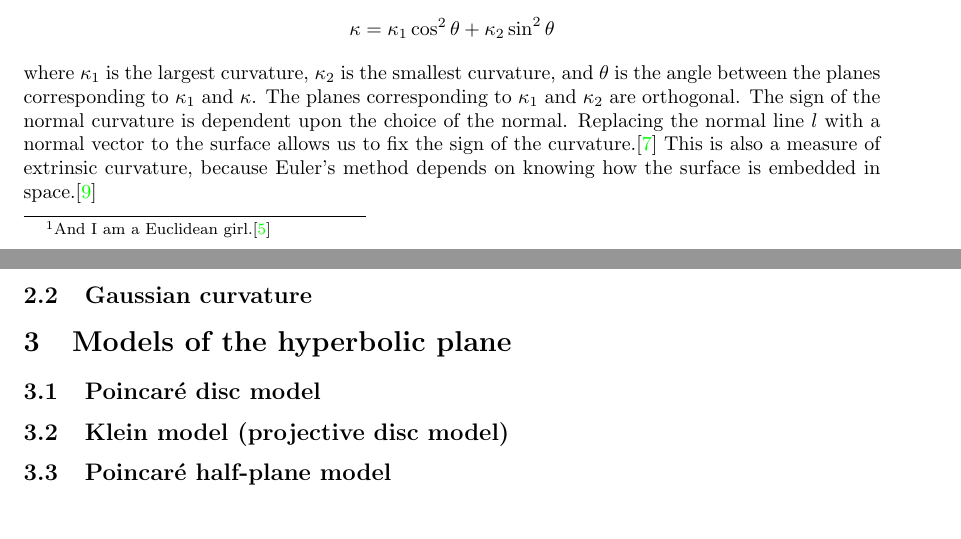
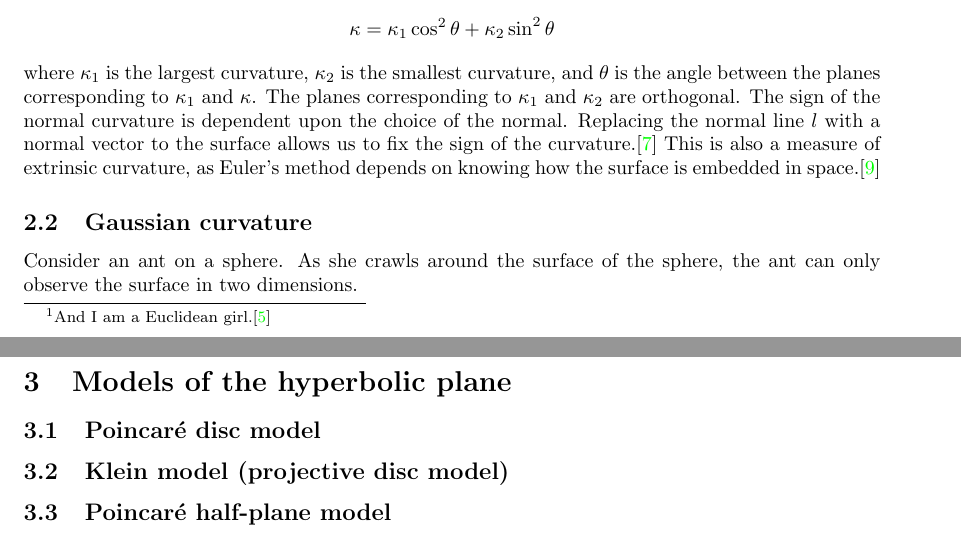
Before and after one commit to velociraptors/math361, a LaTeX document (hplanes.tex): two parts of pages 2 and 3 of 5, joined at a grey line, cut so that both start at the same text. Compiled offline with pdfLaTeX.

Commit message:
consider an ant on a sphere...

```diff
--- a/hplanes.tex
+++ b/hplanes.tex
@@ -44,8 +44,10 @@ where $\kappa_1$ is the largest curvature, $\kappa_2$ is the smallest curvature,
 The planes corresponding to $\kappa_1$ and $\kappa_2$ are orthogonal.
 The sign of the normal curvature is dependent upon the choice of the normal.
 Replacing the normal line $l$ with a normal vector to the surface allows us to fix the sign of the curvature.\cite{singer}
-This is also a measure of extrinsic curvature, because Euler's method depends on knowing how the surface is embedded in space.\cite{adventures}
+This is also a measure of extrinsic curvature, as Euler's method depends on knowing how the surface is embedded in space.\cite{adventures}
 \subsection{Gaussian curvature}
+Consider an ant on a sphere.
+As she crawls around the surface of the sphere, the ant can only observe the surface in two dimensions.
 
 \section{Models of the hyperbolic plane}
 \subsection{Poincar\'e disc model}
```
